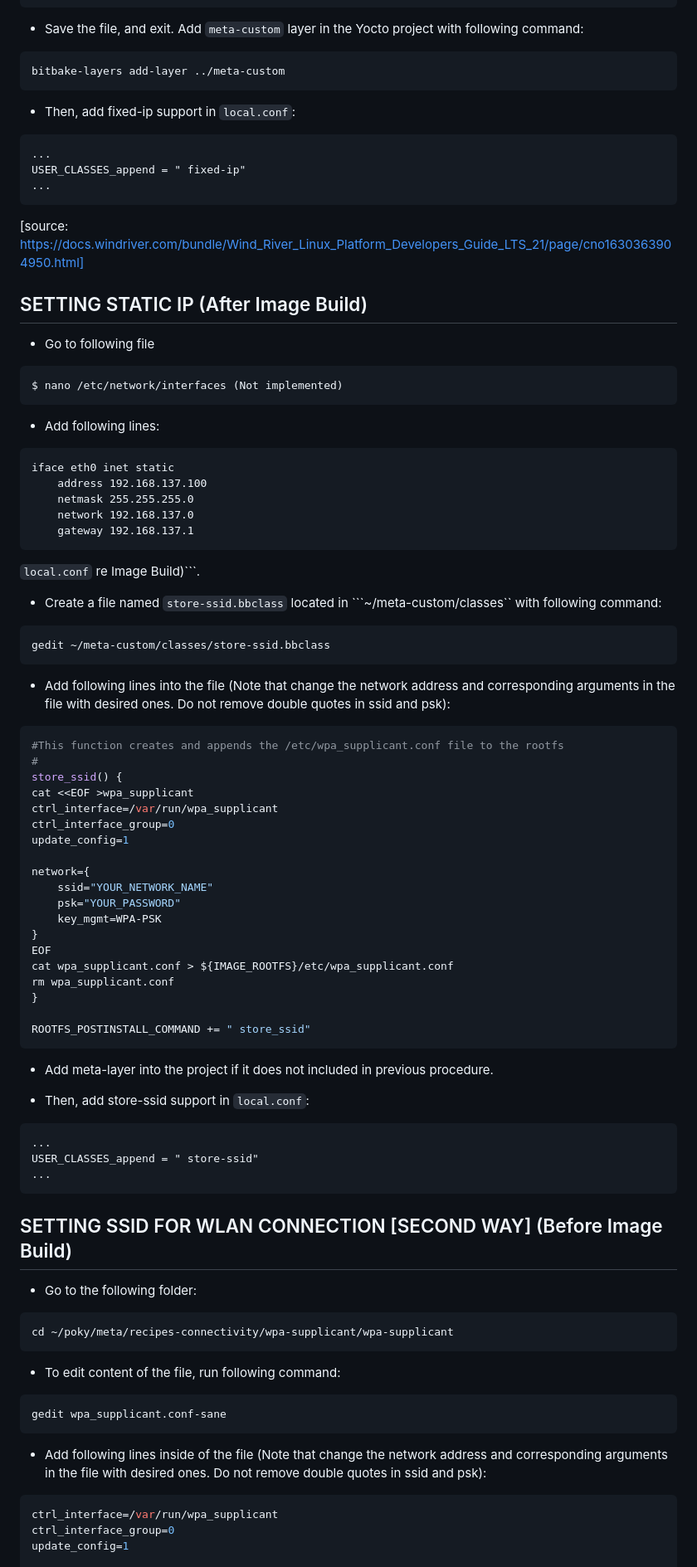
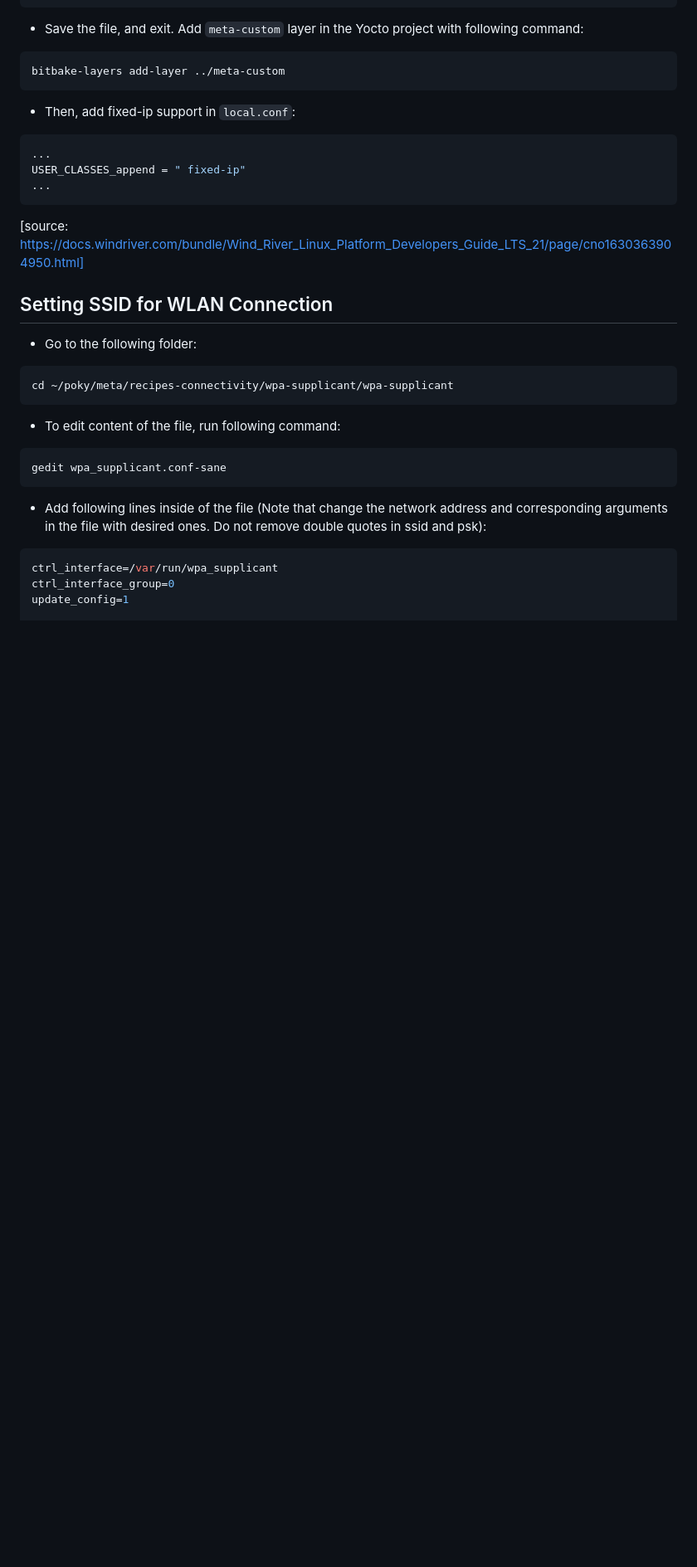
Before and after one commit to Viriliter/PedestrianSlayer2, a Markdown page: README.md, the part around one of its changes. Shown at 83% size. Drawn GitHub-style; blank space fills up the shorter version.

Commit message:
Update README.md
Unnecessary configurations are omitted

````diff
--- a/README.md
+++ b/README.md
@@ -342,7 +258,7 @@ bitbake-layers add-layer ../meta-custom
 ```
 
 * Then, add fixed-ip support in ```local.conf```:
-```
+```bash
 ...
 USER_CLASSES_append = " fixed-ip"
 ...
@@ -350,62 +266,7 @@ USER_CLASSES_append = " fixed-ip"
 
 [source: https://docs.windriver.com/bundle/Wind_River_Linux_Platform_Developers_Guide_LTS_21/page/cno1630363904950.html]
 
-## SETTING STATIC IP (After Image Build)
-* Go to following file
-~~~shell
-$ nano /etc/network/interfaces (Not implemented)
-~~~
-
-* Add following lines:
-
-```
-iface eth0 inet static
-    address 192.168.137.100
-    netmask 255.255.255.0
-    network 192.168.137.0
-    gateway 192.168.137.1
-```
-```local.conf``` re Image Build)```.
-
-* Create a file named ```store-ssid.bbclass``` located in ```~/meta-custom/classes`` with following command:
-```shell
-gedit ~/meta-custom/classes/store-ssid.bbclass
-```
-
-* Add following lines into the file (Note that change the network address and corresponding arguments in the file with desired ones. Do not remove double quotes in ssid and psk):
-```bash
-#This function creates and appends the /etc/wpa_supplicant.conf file to the rootfs
-#
-store_ssid() {
-cat <<EOF >wpa_supplicant
-ctrl_interface=/var/run/wpa_supplicant
-ctrl_interface_group=0
-update_config=1
-
-network={
-    ssid="YOUR_NETWORK_NAME"
-    psk="YOUR_PASSWORD"
-    key_mgmt=WPA-PSK
-}
-EOF
-cat wpa_supplicant.conf > ${IMAGE_ROOTFS}/etc/wpa_supplicant.conf
-rm wpa_supplicant.conf
-}
-
-ROOTFS_POSTINSTALL_COMMAND += " store_ssid"
-```
-
-* Add meta-layer into the project if it does not included in previous procedure.
-
-* Then, add store-ssid support in ```local.conf```:
-```
-...
-USER_CLASSES_append = " store-ssid"
-...
-```
-
-## SETTING SSID FOR WLAN CONNECTION [SECOND WAY] (Before Image Build)
-
+## Setting SSID for WLAN Connection
 * Go to the following folder:
 ```shell
 cd ~/poky/meta/recipes-connectivity/wpa-supplicant/wpa-supplicant
````
Also changed, not shown: other parts of README.md (+49 -176 lines).
